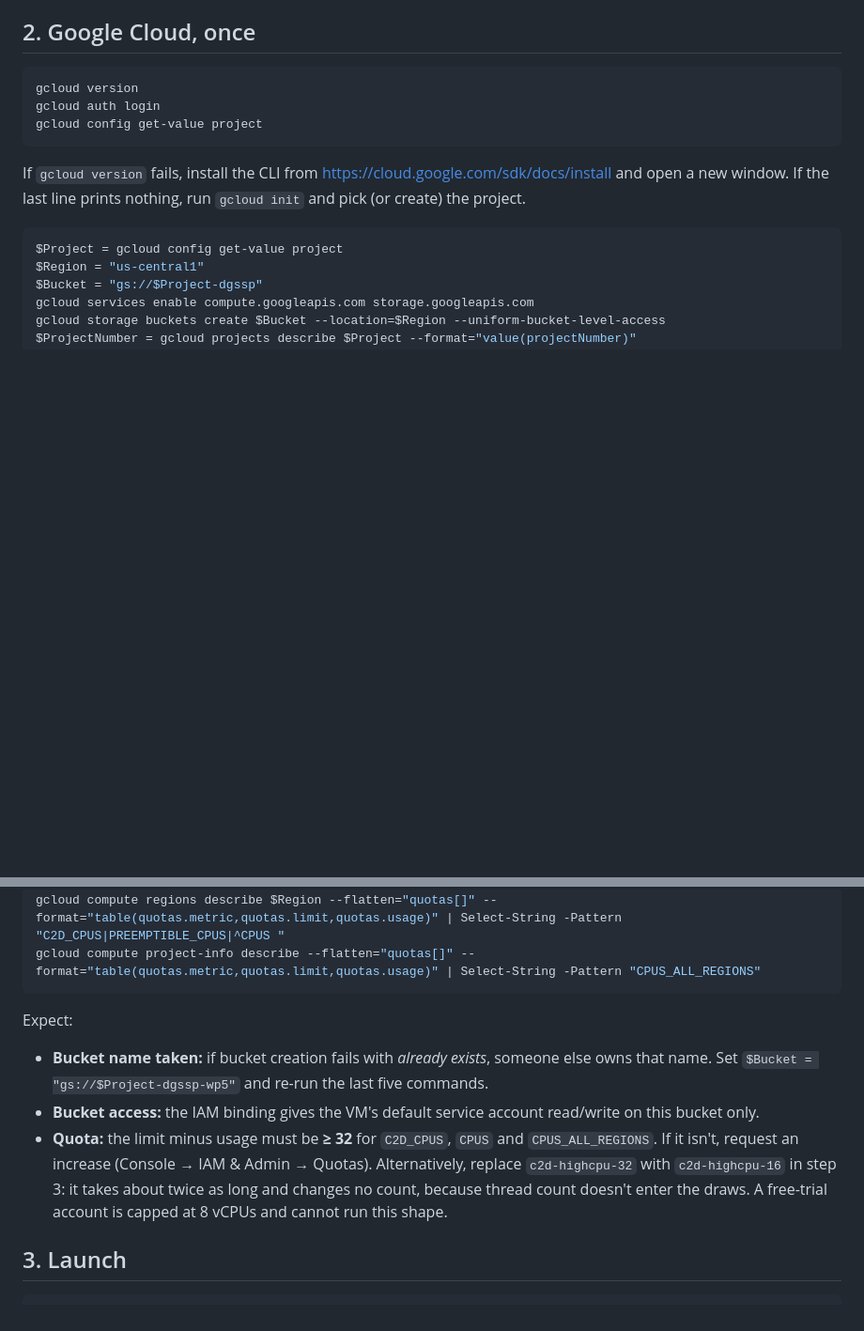
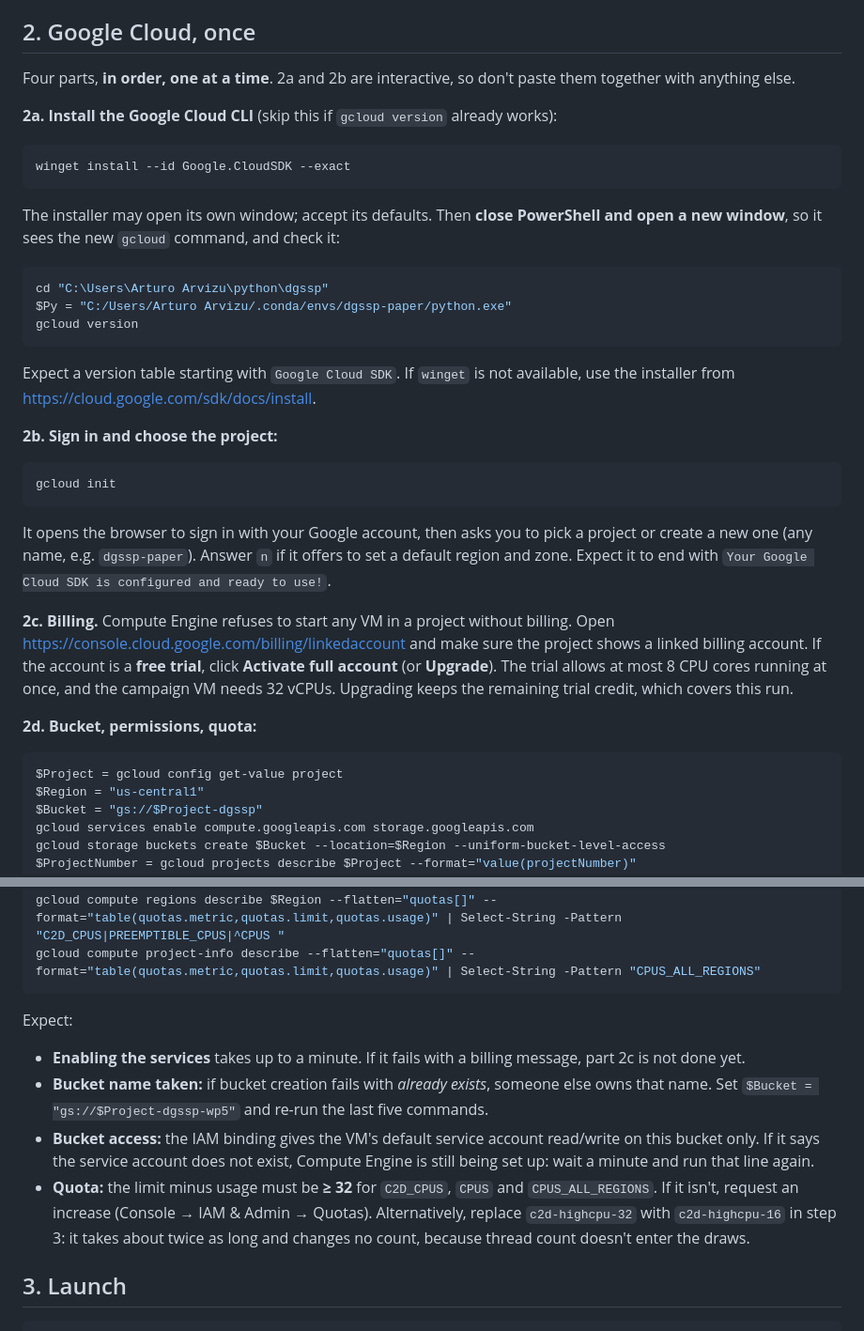
Before and after one commit to arvizu-god/dgssp, a Markdown page: paper/cloud/README.md, 2 parts joined by grey strips. Shown at 94% size. Drawn GitHub-style; blank space fills up the shorter version.

Commit message:
Cloud README: step 2 for a machine without gcloud or billing yet
Step 2 assumed the Google Cloud CLI was installed and the project had
billing; on the author's machine neither was true, and pasting the block
cascaded into "gcloud not recognised" errors.  It is now four parts run
one at a time: 2a install with winget and open a new window; 2b
`gcloud init` alone (interactive: browser sign-in, pick or create the
project); 2c link billing, and upgrade a free trial -- its terms cap
Compute Engine at 8 concurrent cores, the VM needs 32 vCPUs, and
upgrading keeps the unused credit; 2d the bucket, IAM and quota block as
before, with what a billing or not-yet-created-service-account error
means.

Co-Authored-By: Claude Opus 5.5 <noreply@anthropic.com>

````diff
--- a/paper/cloud/README.md
+++ b/paper/cloud/README.md
@@ -70,15 +70,47 @@ Expect:
 
 ## 2. Google Cloud, once
 
+Four parts, **in order, one at a time**. 2a and 2b are interactive, so don't
+paste them together with anything else.
+
+**2a. Install the Google Cloud CLI** (skip this if `gcloud version` already works):
+
 ```powershell
-gcloud version
-gcloud auth login
-gcloud config get-value project
+winget install --id Google.CloudSDK --exact
 ```
 
-If `gcloud version` fails, install the CLI from
-<https://cloud.google.com/sdk/docs/install> and open a new window. If the last
-line prints nothing, run `gcloud init` and pick (or create) the project.
+The installer may open its own window; accept its defaults. Then **close
+PowerShell and open a new window**, so it sees the new `gcloud` command, and
+check it:
+
+```powershell
+cd "C:\Users\Arturo Arvizu\python\dgssp"
+$Py = "C:/Users/Arturo Arvizu/.conda/envs/dgssp-paper/python.exe"
+gcloud version
+```
+
+Expect a version table starting with `Google Cloud SDK`. If `winget` is not
+available, use the installer from <https://cloud.google.com/sdk/docs/install>.
+
+**2b. Sign in and choose the project:**
+
+```powershell
+gcloud init
+```
+
+It opens the browser to sign in with your Google account, then asks you to
+pick a project or create a new one (any name, e.g. `dgssp-paper`). Answer
+`n` if it offers to set a default region and zone. Expect it to end with
+`Your Google Cloud SDK is configured and ready to use!`.
+
+**2c. Billing.** Compute Engine refuses to start any VM in a project without
+billing. Open <https://console.cloud.google.com/billing/linkedaccount> and
+make sure the project shows a linked billing account. If the account is a
+**free trial**, click **Activate full account** (or **Upgrade**). The trial
+allows at most 8 CPU cores running at once, and the campaign VM needs 32
+vCPUs. Upgrading keeps the remaining trial credit, which covers this run.
+
+**2d. Bucket, permissions, quota:**
 
 ```powershell
 $Project = gcloud config get-value project
@@ -94,9 +126,10 @@ gcloud compute project-info describe --flatten="quotas[]" --format="table(quotas
 
 Expect:
 
+- **Enabling the services** takes up to a minute. If it fails with a billing message, part 2c is not done yet.
 - **Bucket name taken:** if bucket creation fails with *already exists*, someone else owns that name. Set `$Bucket = "gs://$Project-dgssp-wp5"` and re-run the last five commands.
-- **Bucket access:** the IAM binding gives the VM's default service account read/write on this bucket only.
-- **Quota:** the limit minus usage must be **≥ 32** for `C2D_CPUS`, `CPUS` and `CPUS_ALL_REGIONS`. If it isn't, request an increase (Console → IAM & Admin → Quotas). Alternatively, replace `c2d-highcpu-32` with `c2d-highcpu-16` in step 3: it takes about twice as long and changes no count, because thread count doesn't enter the draws. A free-trial account is capped at 8 vCPUs and cannot run this shape.
+- **Bucket access:** the IAM binding gives the VM's default service account read/write on this bucket only. If it says the service account does not exist, Compute Engine is still being set up: wait a minute and run that line again.
+- **Quota:** the limit minus usage must be **≥ 32** for `C2D_CPUS`, `CPUS` and `CPUS_ALL_REGIONS`. If it isn't, request an increase (Console → IAM & Admin → Quotas). Alternatively, replace `c2d-highcpu-32` with `c2d-highcpu-16` in step 3: it takes about twice as long and changes no count, because thread count doesn't enter the draws.
 
 ## 3. Launch
 
````
